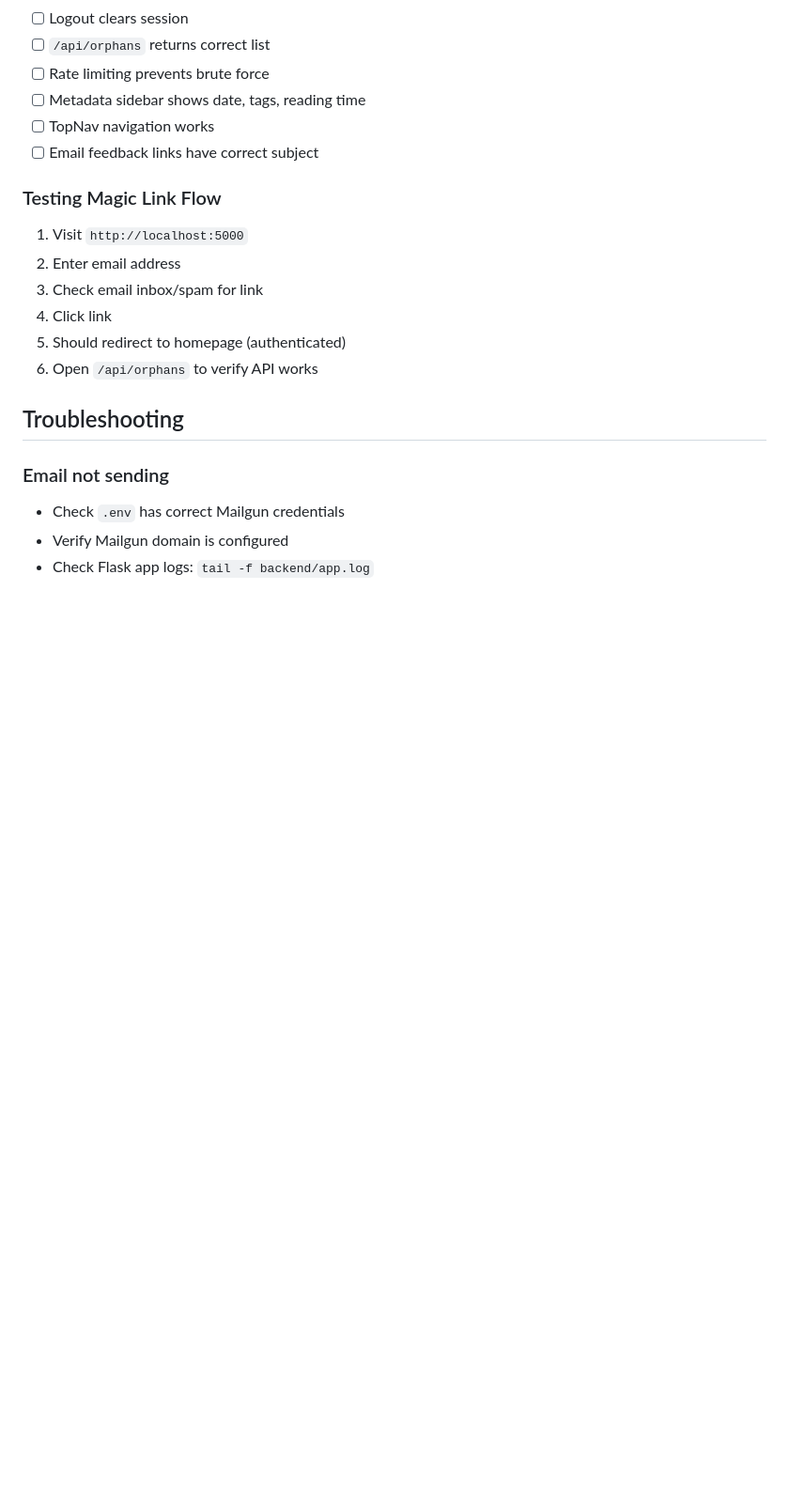
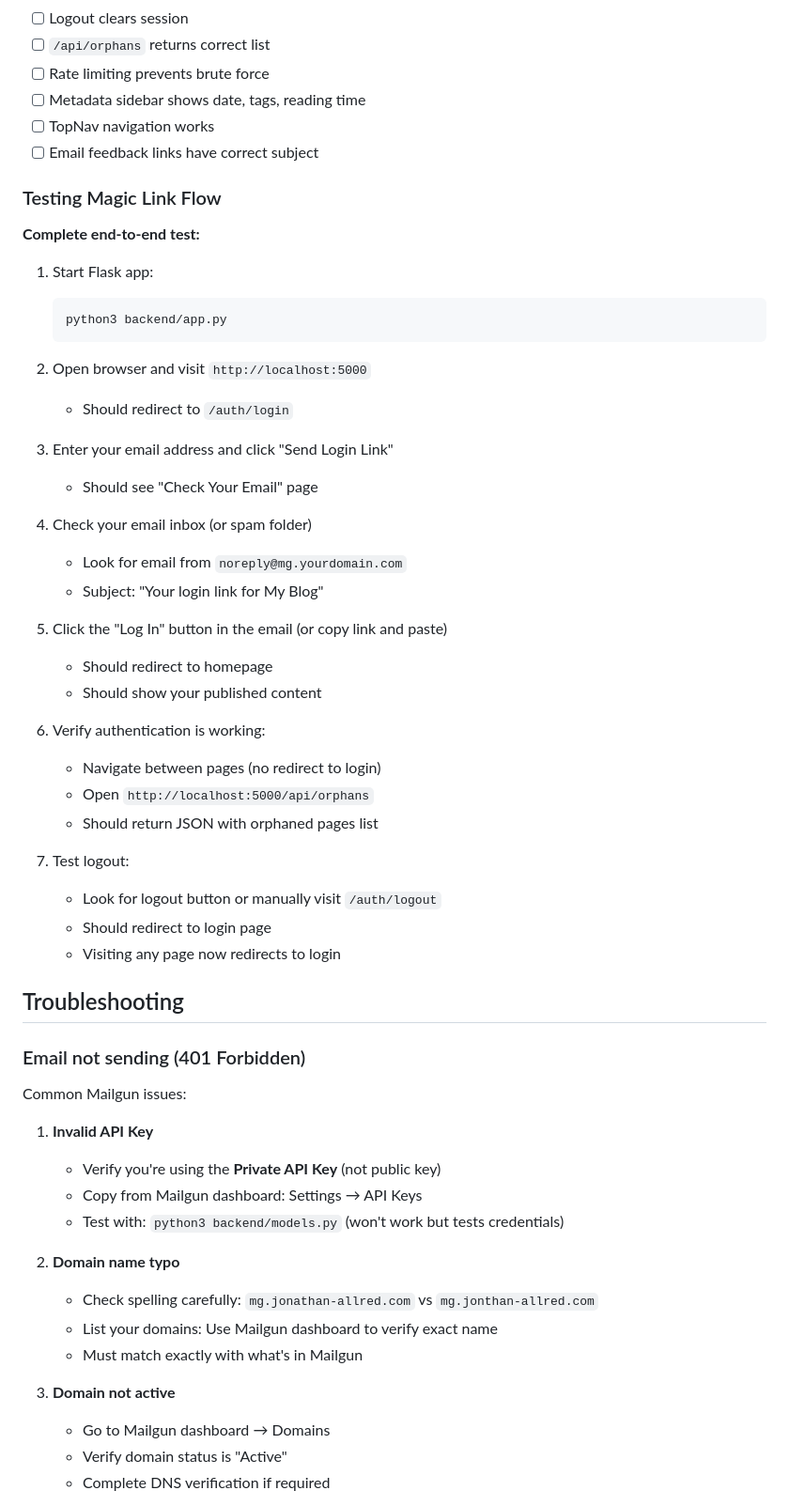
Before and after one commit to jonnyallred/obsidian-publish, a Markdown page: SETUP.md, the part around one of its changes. Shown at 94% size. GitHub-like rendering; blank space fills up the shorter version.

````diff
--- a/SETUP.md
+++ b/SETUP.md
@@ -204,16 +211,55 @@ Add to crontab:
 - [ ] Email feedback links have correct subject
 
 ### Testing Magic Link Flow
-1. Visit `http://localhost:5000`
-2. Enter email address
-3. Check email inbox/spam for link
-4. Click link
-5. Should redirect to homepage (authenticated)
-6. Open `/api/orphans` to verify API works
+
+**Complete end-to-end test:**
+
+1. Start Flask app:
+   ```bash
+   python3 backend/app.py
+   ```
+
+2. Open browser and visit `http://localhost:5000`
+   - Should redirect to `/auth/login`
+
+3. Enter your email address and click "Send Login Link"
+   - Should see "Check Your Email" page
+
+4. Check your email inbox (or spam folder)
+   - Look for email from `noreply@mg.yourdomain.com`
+   - Subject: "Your login link for My Blog"
+
+5. Click the "Log In" button in the email (or copy link and paste)
+   - Should redirect to homepage
+   - Should show your published content
+
+6. Verify authentication is working:
+   - Navigate between pages (no redirect to login)
+   - Open `http://localhost:5000/api/orphans`
+   - Should return JSON with orphaned pages list
+
+7. Test logout:
+   - Look for logout button or manually visit `/auth/logout`
+   - Should redirect to login page
+   - Visiting any page now redirects to login
 
 ## Troubleshooting
 
-### Email not sending
-- Check `.env` has correct Mailgun credentials
-- Verify Mailgun domain is configured
-- Check Flask app logs: `tail -f backend/app.log`
+### Email not sending (401 Forbidden)
+Common Mailgun issues:
+
+1. **Invalid API Key**
+   - Verify you're using the **Private API Key** (not public key)
+   - Copy from Mailgun dashboard: Settings → API Keys
+   - Test with: `python3 backend/models.py` (won't work but tests credentials)
+
+2. **Domain name typo**
+   - Check spelling carefully: `mg.jonathan-allred.com` vs `mg.jonthan-allred.com`
+   - List your domains: Use Mailgun dashboard to verify exact name
+   - Must match exactly with what's in Mailgun
+
+3. **Domain not active**
+   - Go to Mailgun dashboard → Domains
+   - Verify domain status is "Active"
+   - Complete DNS verification if required
+
````
Also changed, not shown: other parts of SETUP.md (+35 -3 lines).
